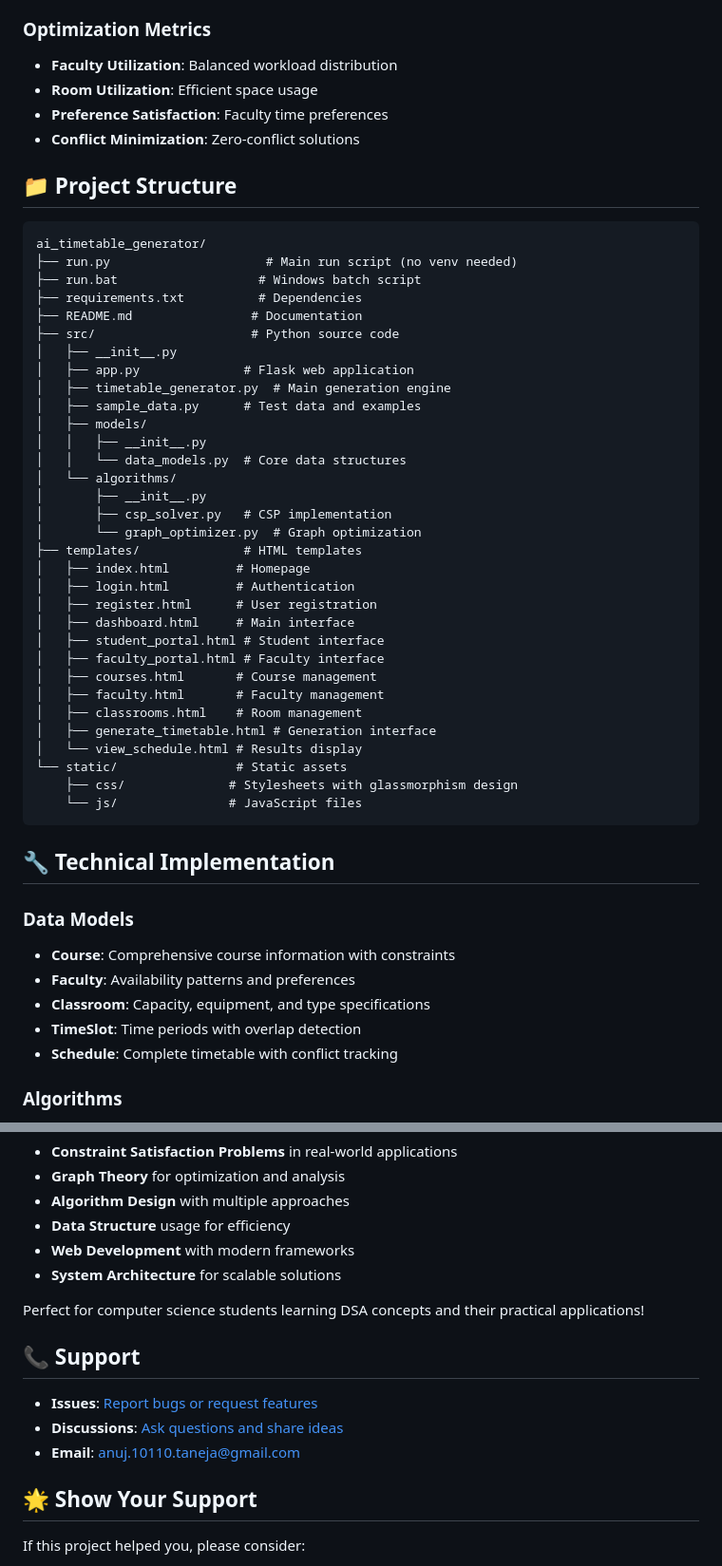
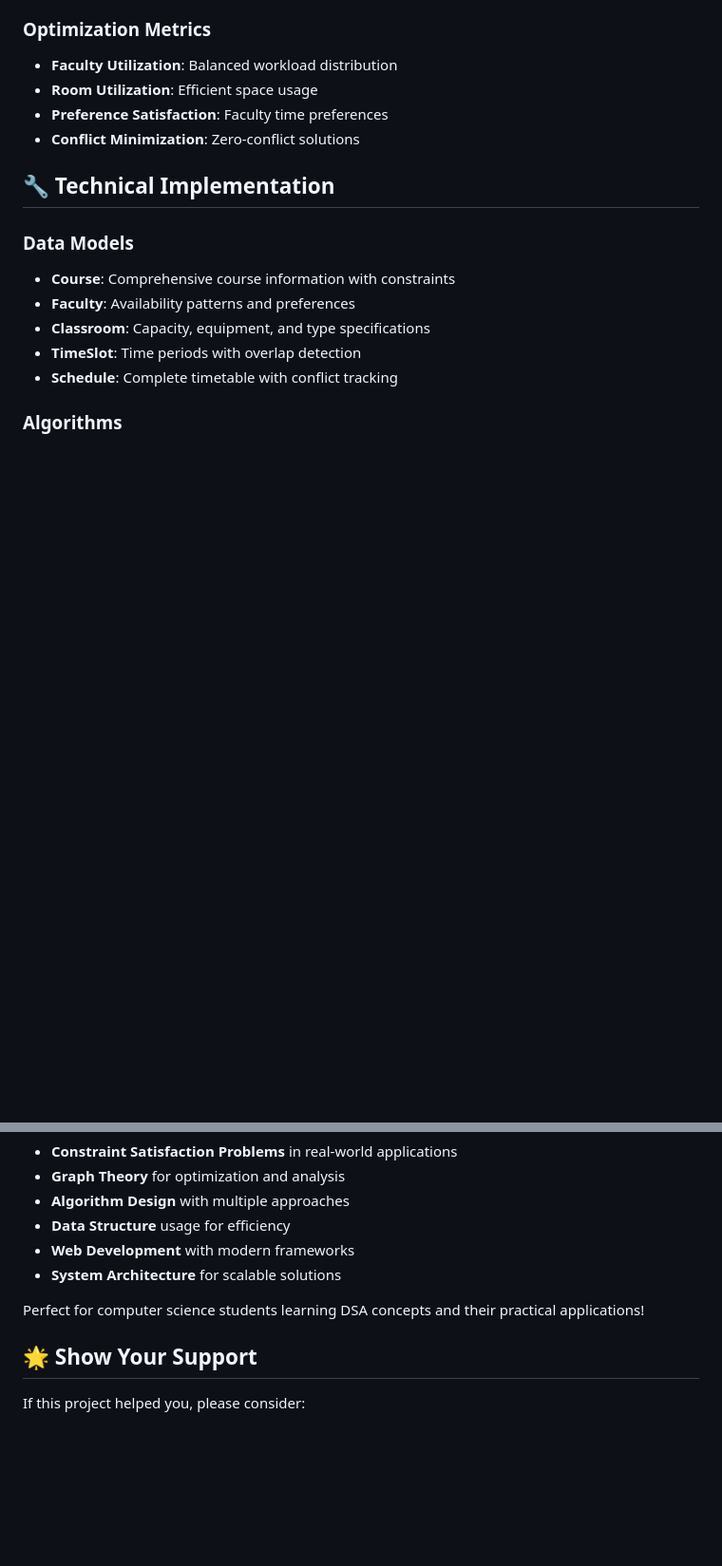
Before and after one commit to Anuj10110/ai-timetable-generator, a Markdown page: README.md, 2 parts joined by grey strips. Shown: that part at 95% size. Drawn GitHub-style; blank space fills up the shorter version.

Commit message:
🗑️ Remove Project Structure and Support sections from README
- Remove detailed project structure tree diagram
- Remove Support section with GitHub links and email
- Streamline README by focusing on core content
- Reduce documentation overhead and maintain essential information

````diff
--- a/README.md
+++ b/README.md
@@ -177,42 +177,6 @@ Use one of the demo accounts:
 - **Preference Satisfaction**: Faculty time preferences
 - **Conflict Minimization**: Zero-conflict solutions
 
-## 📁 Project Structure
-
-```
-ai_timetable_generator/
-├── run.py                     # Main run script (no venv needed)
-├── run.bat                   # Windows batch script
-├── requirements.txt          # Dependencies
-├── README.md                # Documentation
-├── src/                     # Python source code
-│   ├── __init__.py
-│   ├── app.py              # Flask web application
-│   ├── timetable_generator.py  # Main generation engine
-│   ├── sample_data.py      # Test data and examples
-│   ├── models/
-│   │   ├── __init__.py
-│   │   └── data_models.py  # Core data structures
-│   └── algorithms/
-│       ├── __init__.py
-│       ├── csp_solver.py   # CSP implementation
-│       └── graph_optimizer.py  # Graph optimization
-├── templates/              # HTML templates
-│   ├── index.html         # Homepage
-│   ├── login.html         # Authentication
-│   ├── register.html      # User registration
-│   ├── dashboard.html     # Main interface
-│   ├── student_portal.html # Student interface
-│   ├── faculty_portal.html # Faculty interface
-│   ├── courses.html       # Course management
-│   ├── faculty.html       # Faculty management
-│   ├── classrooms.html    # Room management
-│   ├── generate_timetable.html # Generation interface
-│   └── view_schedule.html # Results display
-└── static/                # Static assets
-    ├── css/              # Stylesheets with glassmorphism design
-    └── js/               # JavaScript files
-```
 
 ## 🔧 Technical Implementation
 
@@ -271,11 +235,6 @@ This project demonstrates:
 
 Perfect for computer science students learning DSA concepts and their practical applications!
 
-## 📞 Support
-
-- **Issues**: [Report bugs or request features](https://github.com/Anuj10110/ai-timetable-generator/issues)
-- **Discussions**: [Ask questions and share ideas](https://github.com/Anuj10110/ai-timetable-generator/discussions)
-- **Email**: anuj.10110.taneja@gmail.com
 
 ## 🌟 Show Your Support
 
````
